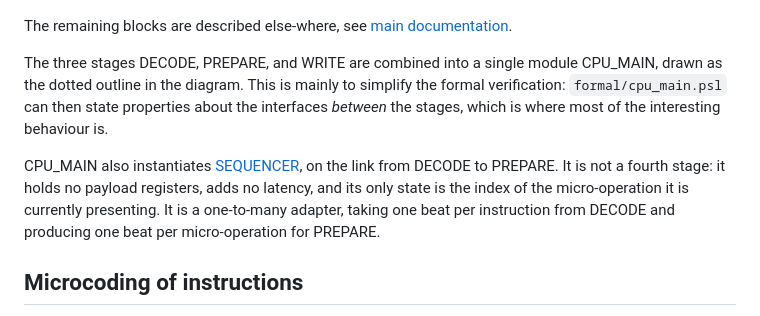
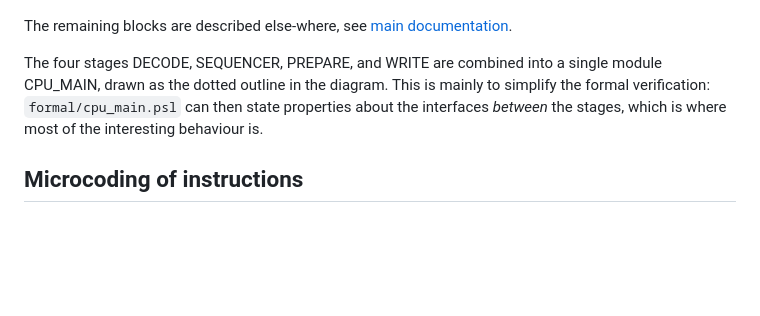
Before and after one commit to MJoergen/qnice_cpu, a Markdown page: src/cpu_main/README.md, the part around the change. Drawn GitHub-style; blank space fills up the shorter version.

Commit message:
doc: Minor edits
(cherry picked from commit e914b48840e779ed74dc7fbaa8c35be7568b0579)

```diff
--- a/src/cpu_main/README.md
+++ b/src/cpu_main/README.md
@@ -20,17 +20,11 @@ Table of contents:
 The remaining blocks are described else-where, see [main
 documentation](../../doc/README.md#detailed-design-description).
 
-The three stages DECODE, PREPARE, and WRITE are combined into a single module
-CPU_MAIN, drawn as the dotted outline in the diagram. This is mainly to
+The four stages DECODE, SEQUENCER, PREPARE, and WRITE are combined into a single
+module CPU_MAIN, drawn as the dotted outline in the diagram. This is mainly to
 simplify the formal verification: `formal/cpu_main.psl` can then state
-properties about the interfaces *between* the stages, which is where most of
-the interesting behaviour is.
-
-CPU_MAIN also instantiates [SEQUENCER](sequencer.vhd), on the link from DECODE
-to PREPARE. It is not a fourth stage: it holds no payload registers, adds no
-latency, and its only state is the index of the micro-operation it is currently
-presenting. It is a one-to-many adapter, taking one beat per instruction from
-DECODE and producing one beat per micro-operation for PREPARE.
+properties about the interfaces *between* the stages, which is where most of the
+interesting behaviour is.
 
 ## Microcoding of instructions
 
```
Also changed, not shown: src/registers/README.md (+5 -3 lines).
